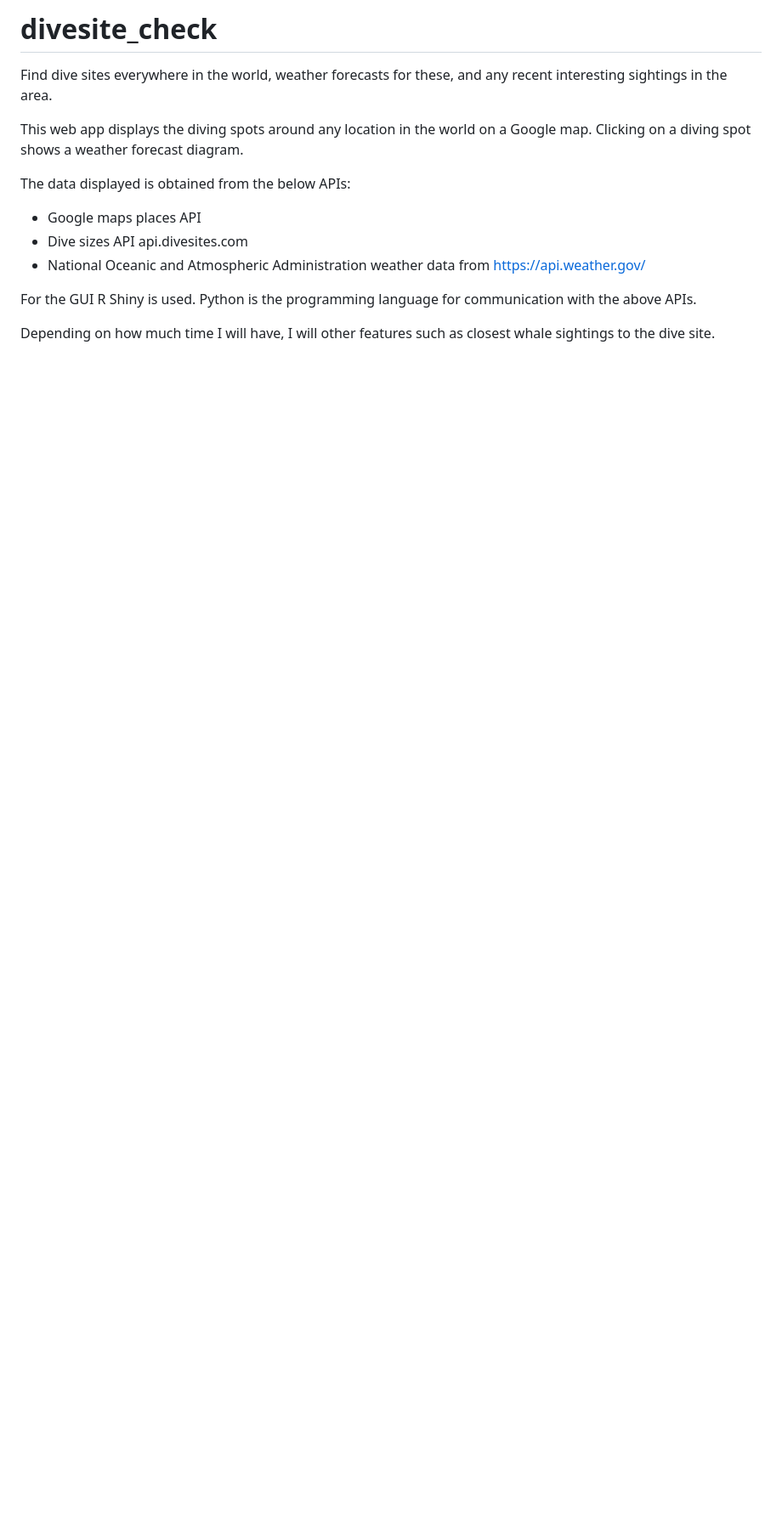
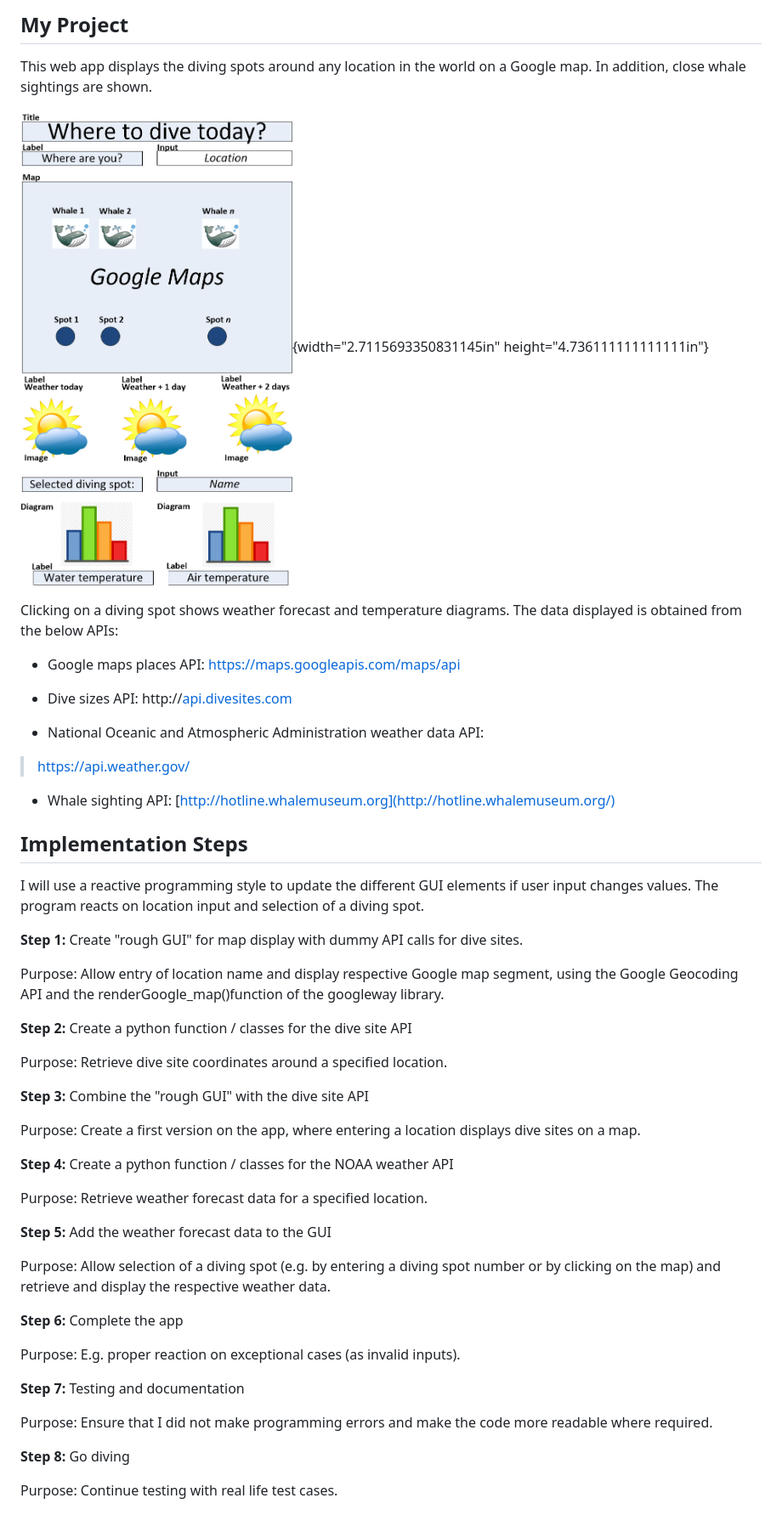
Before and after one commit to Programming-The-Next-Step/divesite_check, a Markdown page: README.md, the part around the change printed below. Shown: that part at 85% size. Drawn GitHub-style; pictures changed too: media/image1.png (added); blank space fills up the shorter version.

Commit message:
Program description

```diff
--- a/README.md
+++ b/README.md
@@ -1,15 +1,55 @@
-# divesite_check
-Find dive sites everywhere in the world, weather forecasts for these, and any recent interesting sightings in the area.
+## My Project
 
+This web app displays the diving spots around any location in the world on a Google map. In addition, close whale sightings are shown.
 
-This web app displays the diving spots around any location in the world on a Google map. Clicking on a diving spot shows a weather forecast diagram.
+![](media/image1.png){width="2.7115693350831145in" height="4.736111111111111in"}
 
+Clicking on a diving spot shows weather forecast and temperature diagrams.
 The data displayed is obtained from the below APIs:
 
-- Google maps places API
-- Dive sizes API api.divesites.com
-- National Oceanic and Atmospheric Administration weather data from https://api.weather.gov/
+-   Google maps places API: https://maps.googleapis.com/maps/api
 
-For the GUI R Shiny is used. Python is the programming language for communication with the above APIs.
+-   Dive sizes API: http://[api.divesites.com](http://api.divesites.com/)
 
-Depending on how much time I will have, I will other features such as closest whale sightings to the dive site.
+-   National Oceanic and Atmospheric Administration weather data API:
+
+> <https://api.weather.gov/>
+
+-   Whale sighting API: [http://hotline.whalemuseum.org](http://hotline.whalemuseum.org/)
+
+## Implementation Steps
+
+I will use a reactive programming style to update the different GUI elements if user input changes values. The program reacts on location input and selection of a diving spot.
+
+**Step 1:** Create "rough GUI" for map display with dummy API calls for dive sites.
+
+Purpose: Allow entry of location name and display respective Google map segment, using the Google Geocoding API and the renderGoogle\_map()function of the googleway library.
+
+**Step 2:** Create a python function / classes for the dive site API
+
+Purpose: Retrieve dive site coordinates around a specified location.
+
+**Step 3:** Combine the "rough GUI" with the dive site API
+
+Purpose: Create a first version on the app, where entering a location displays dive sites on a map.
+
+**Step 4:** Create a python function / classes for the NOAA weather API
+
+Purpose: Retrieve weather forecast data for a specified location.
+
+**Step 5:** Add the weather forecast data to the GUI
+
+Purpose: Allow selection of a diving spot (e.g. by entering a diving spot number or by clicking on the map) and retrieve and display the respective weather data.
+
+**Step 6:** Complete the app
+
+Purpose: E.g. proper reaction on exceptional cases (as invalid inputs).
+
+**Step 7:** Testing and documentation
+
+Purpose: Ensure that I did not make programming errors and make the code more readable where required.
+
+**Step 8:** Go diving
+
+Purpose: Continue testing with real life test cases.
+
```
Also changed, not shown: other parts of README.md (+53 -0 lines), media/image2.png (added).
